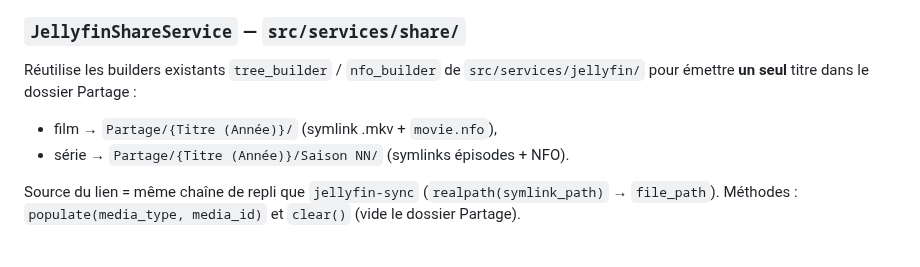
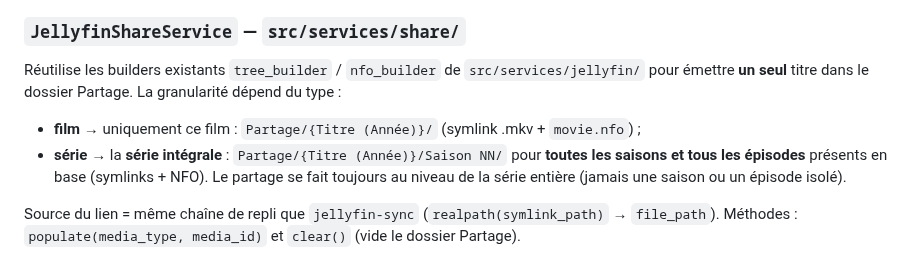
Before and after one commit to jpokinter87/cine_org, a Markdown page: docs/jellyfin-sp3b-partage-design.md, the part around the change. Rendered like a GitHub page.

Commit message:
docs(jellyfin): SP3b — préciser film=fichier seul, série=intégrale
Co-Authored-By: Claude Opus 4.8 (1M context) <noreply@anthropic.com>

```diff
--- a/docs/jellyfin-sp3b-partage-design.md
+++ b/docs/jellyfin-sp3b-partage-design.md
@@ -71,9 +71,11 @@ Client httpx async authentifié par la clé API (en-tête `X-Emby-Token`).
 
 ### `JellyfinShareService` — `src/services/share/`
 Réutilise les builders existants `tree_builder` / `nfo_builder` de `src/services/jellyfin/`
-pour émettre **un seul** titre dans le dossier Partage :
-- film → `Partage/{Titre (Année)}/` (symlink .mkv + `movie.nfo`),
-- série → `Partage/{Titre (Année)}/Saison NN/` (symlinks épisodes + NFO).
+pour émettre **un seul** titre dans le dossier Partage. La granularité dépend du type :
+- **film** → uniquement ce film : `Partage/{Titre (Année)}/` (symlink .mkv + `movie.nfo`) ;
+- **série** → la **série intégrale** : `Partage/{Titre (Année)}/Saison NN/` pour **toutes les
+  saisons et tous les épisodes** présents en base (symlinks + NFO). Le partage se fait toujours au
+  niveau de la série entière (jamais une saison ou un épisode isolé).
 
 Source du lien = même chaîne de repli que `jellyfin-sync` (`realpath(symlink_path)` → `file_path`).
 Méthodes : `populate(media_type, media_id)` et `clear()` (vide le dossier Partage).
```
